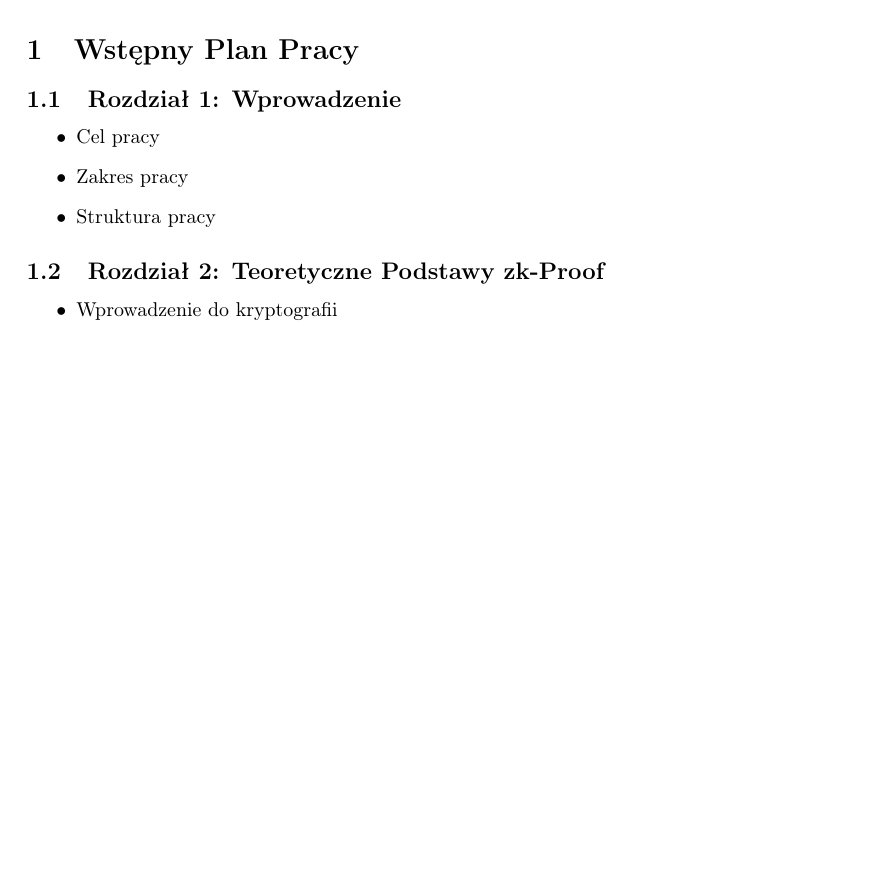
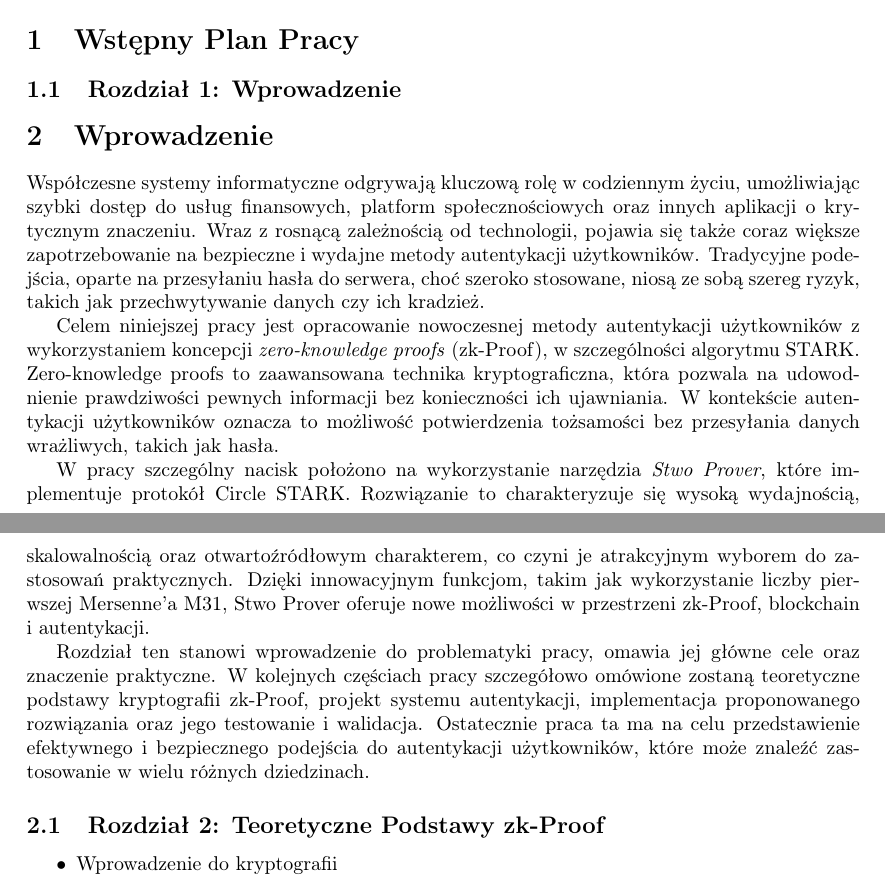
Before and after one commit to Uacias/Stwo_tex, a LaTeX document (Overview_Gumula_Filip.tex): part of page 1 of 3 before the commit and two parts of pages 1 and 2 of 3 after it, the two joined at a grey line, cut so that both start at the same text, the shorter picture padded with empty space. Compiled offline with pdfLaTeX.

Commit message:
Wprowadzenie.

```diff
--- a/Overview_Gumula_Filip.tex
+++ b/Overview_Gumula_Filip.tex
@@ -27,11 +27,29 @@ Podsumowując, Stwo Prover i jego wykorzystanie w kontekście zero-knowledge pro
 
 \section{Wstępny Plan Pracy}
 \subsection{Rozdział 1: Wprowadzenie}
-\begin{itemize}
-    \item Cel pracy
-    \item Zakres pracy
-    \item Struktura pracy
-\end{itemize}
+\section{Wprowadzenie}
+
+Współczesne systemy informatyczne odgrywają kluczową rolę w codziennym życiu, umożliwiając szybki dostęp do usług finansowych,
+platform społecznościowych oraz innych aplikacji o krytycznym znaczeniu. Wraz z rosnącą zależnością od technologii,
+pojawia się także coraz większe zapotrzebowanie na bezpieczne i wydajne metody autentykacji użytkowników.
+Tradycyjne podejścia, oparte na przesyłaniu hasła do serwera, choć szeroko stosowane, niosą ze sobą szereg ryzyk,
+takich jak przechwytywanie danych czy ich kradzież.
+
+Celem niniejszej pracy jest opracowanie nowoczesnej metody autentykacji użytkowników z wykorzystaniem koncepcji
+\textit{zero-knowledge proofs} (zk-Proof), w szczególności algorytmu STARK.
+Zero-knowledge proofs to zaawansowana technika kryptograficzna, która pozwala na udowodnienie prawdziwości pewnych informacji bez konieczności ich ujawniania.
+W kontekście autentykacji użytkowników oznacza to możliwość potwierdzenia tożsamości bez przesyłania danych wrażliwych, takich jak hasła.
+
+W pracy szczególny nacisk położono na wykorzystanie narzędzia \textit{Stwo Prover}, które implementuje protokół Circle STARK.
+Rozwiązanie to charakteryzuje się wysoką wydajnością, skalowalnością oraz otwartoźródłowym charakterem,
+co czyni je atrakcyjnym wyborem do zastosowań praktycznych. Dzięki innowacyjnym funkcjom, takim jak wykorzystanie liczby pierwszej Mersenne'a M31,
+Stwo Prover oferuje nowe możliwości w przestrzeni zk-Proof, blockchain i autentykacji.
+
+Rozdział ten stanowi wprowadzenie do problematyki pracy, omawia jej główne cele oraz znaczenie praktyczne.
+W kolejnych częściach pracy szczegółowo omówione zostaną teoretyczne podstawy kryptografii zk-Proof, projekt systemu autentykacji,
+implementacja proponowanego rozwiązania oraz jego testowanie i walidacja. Ostatecznie praca ta ma na celu przedstawienie efektywnego i
+bezpiecznego podejścia do autentykacji użytkowników, które może znaleźć zastosowanie w wielu różnych dziedzinach.
+
 
 \subsection{Rozdział 2: Teoretyczne Podstawy zk-Proof}
 \begin{itemize}
```
Also changed, not shown: Overview_Gumula_Filip.pdf.
